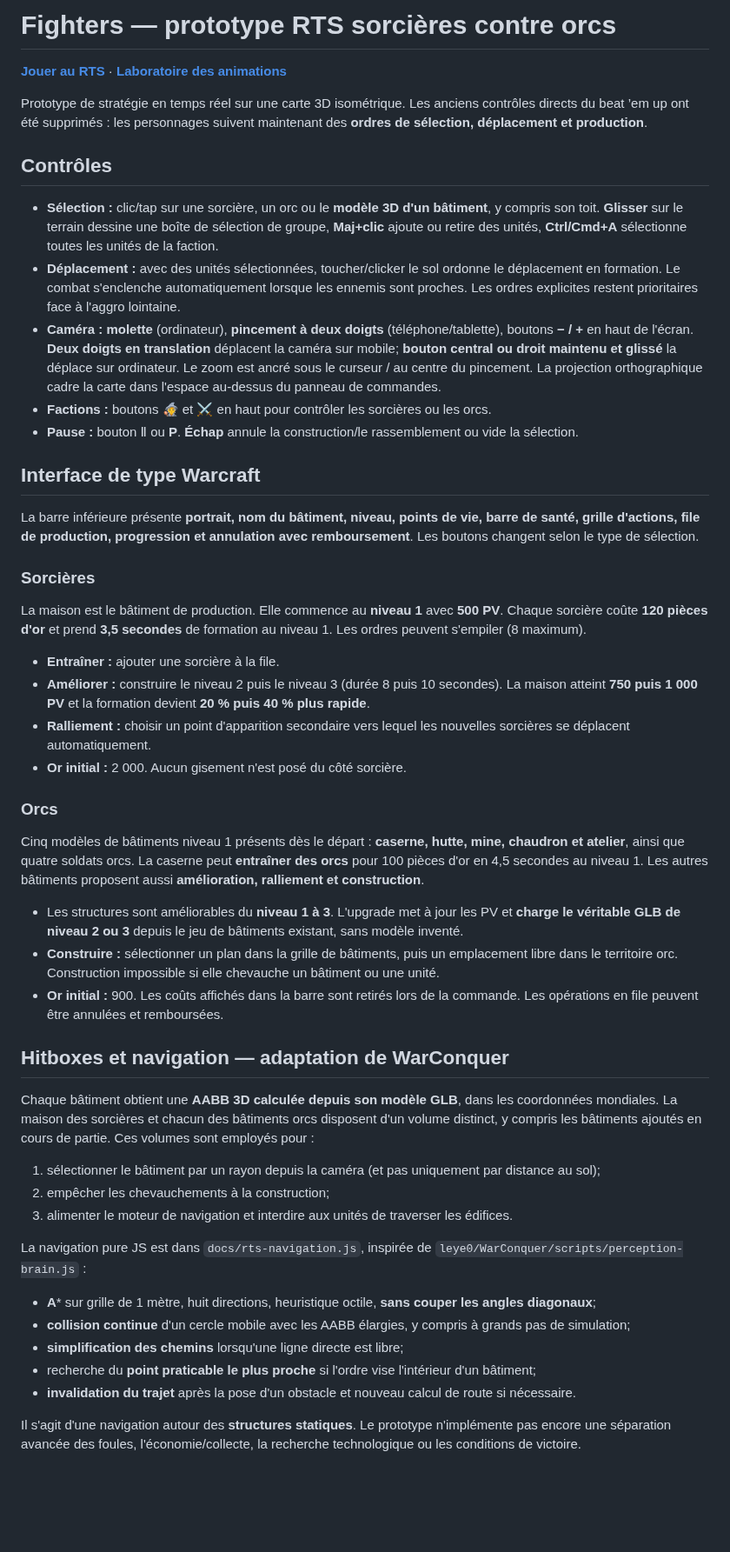
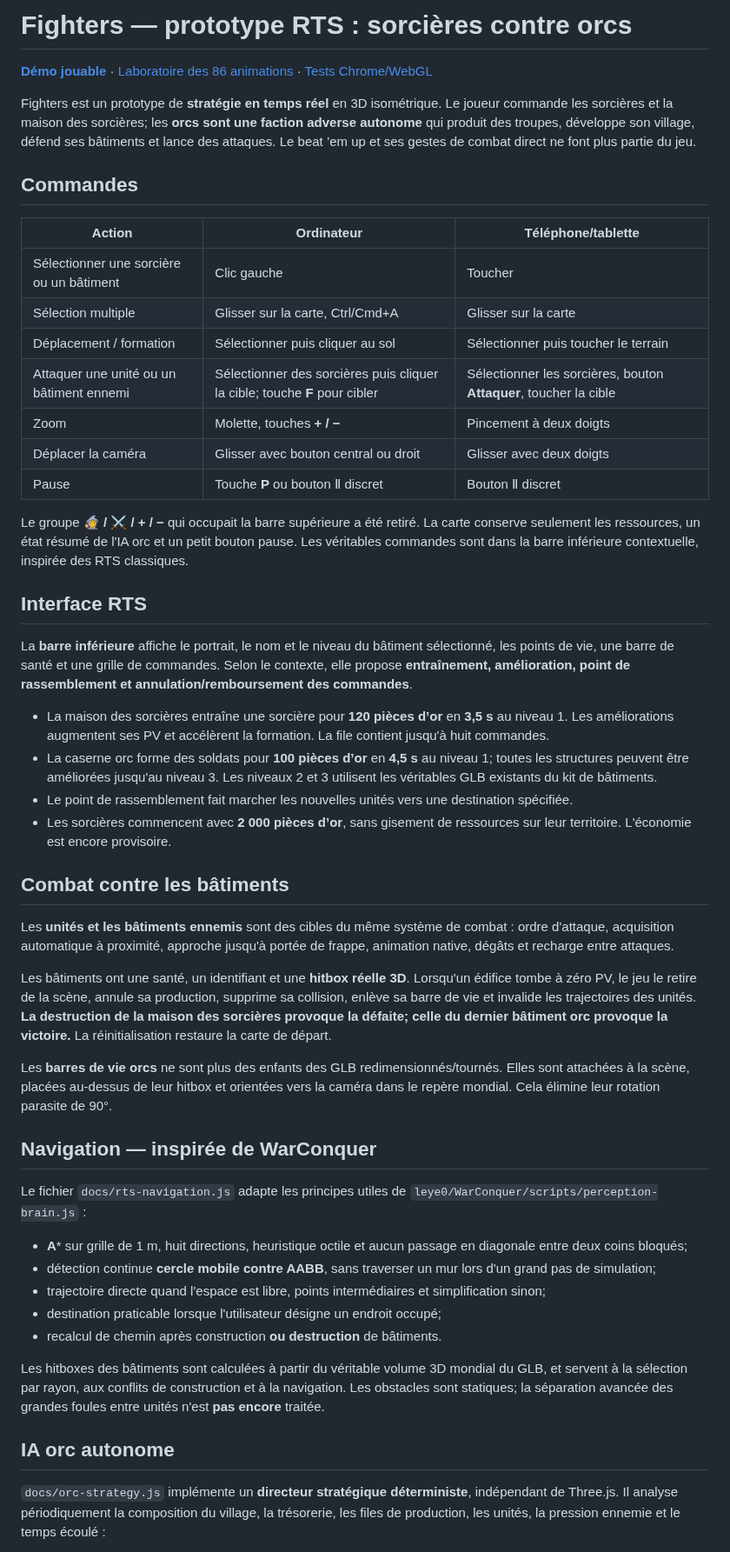
Before and after one commit to leye0/Fighters, a Markdown page: README.md, the part around one of its changes. Shown at 87% size. GitHub-like rendering; blank space fills up the shorter version.

```diff
--- a/README.md
+++ b/README.md
@@ -1,53 +1,53 @@
-# Fighters — prototype RTS sorcières contre orcs
+# Fighters — prototype RTS : sorcières contre orcs
 
-[**Jouer au RTS**](https://www.streamlev.com/Fighters/) · [**Laboratoire des animations**](https://www.streamlev.com/Fighters/motion-lab.html)
+**[Démo jouable](https://www.streamlev.com/Fighters/)** · [Laboratoire des 86 animations](https://www.streamlev.com/Fighters/motion-lab.html) · [Tests Chrome/WebGL](https://github.com/leye0/Fighters/actions/workflows/browser-qa.yml)
 
-Prototype de stratégie en temps réel sur une carte 3D isométrique. Les anciens contrôles directs du beat ’em up ont été supprimés : les personnages suivent maintenant des **ordres de sélection, déplacement et production**.
+Fighters est un prototype de **stratégie en temps réel** en 3D isométrique. Le joueur commande les sorcières et la maison des sorcières; les **orcs sont une faction adverse autonome** qui produit des troupes, développe son village, défend ses bâtiments et lance des attaques. Le beat ’em up et ses gestes de combat direct ne font plus partie du jeu.
 
-## Contrôles
+## Commandes
 
-- **Sélection :** clic/tap sur une sorcière, un orc ou le **modèle 3D d'un bâtiment**, y compris son toit. **Glisser** sur le terrain dessine une boîte de sélection de groupe, **Maj+clic** ajoute ou retire des unités, **Ctrl/Cmd+A** sélectionne toutes les unités de la faction.
-- **Déplacement :** avec des unités sélectionnées, toucher/clicker le sol ordonne le déplacement en formation. Le combat s'enclenche automatiquement lorsque les ennemis sont proches. Les ordres explicites restent prioritaires face à l'aggro lointaine.
-- **Caméra :** **molette** (ordinateur), **pincement à deux doigts** (téléphone/tablette), boutons **− / +** en haut de l'écran. **Deux doigts en translation** déplacent la caméra sur mobile; **bouton central ou droit maintenu et glissé** la déplace sur ordinateur. Le zoom est ancré sous le curseur / au centre du pincement. La projection orthographique cadre la carte dans l'espace au-dessus du panneau de commandes.
-- **Factions :** boutons 🧙 et ⚔ en haut pour contrôler les sorcières ou les orcs.
-- **Pause :** bouton Ⅱ ou **P**. **Échap** annule la construction/le rassemblement ou vide la sélection.
+| Action | Ordinateur | Téléphone/tablette |
+|---|---|---|
+| Sélectionner une sorcière ou un bâtiment | Clic gauche | Toucher |
+| Sélection multiple | Glisser sur la carte, Ctrl/Cmd+A | Glisser sur la carte |
+| Déplacement / formation | Sélectionner puis cliquer au sol | Sélectionner puis toucher le terrain |
+| Attaquer une unité ou un bâtiment ennemi | Sélectionner des sorcières puis cliquer la cible; touche **F** pour cibler | Sélectionner les sorcières, bouton **Attaquer**, toucher la cible |
+| Zoom | Molette, touches **+ / −** | Pincement à deux doigts |
+| Déplacer la caméra | Glisser avec bouton central ou droit | Glisser avec deux doigts |
+| Pause | Touche **P** ou bouton Ⅱ discret | Bouton Ⅱ discret |
 
-## Interface de type Warcraft
+Le groupe **🧙 / ⚔ / + / −** qui occupait la barre supérieure a été retiré. La carte conserve seulement les ressources, un état résumé de l'IA orc et un petit bouton pause. Les véritables commandes sont dans la barre inférieure contextuelle, inspirée des RTS classiques.
 
-La barre inférieure présente **portrait, nom du bâtiment, niveau, points de vie, barre de santé, grille d'actions, file de production, progression et annulation avec remboursement**. Les boutons changent selon le type de sélection.
+## Interface RTS
 
-### Sorcières
+La **barre inférieure** affiche le portrait, le nom et le niveau du bâtiment sélectionné, les points de vie, une barre de santé et une grille de commandes. Selon le contexte, elle propose **entraînement, amélioration, point de rassemblement et annulation/remboursement des commandes**.
 
-La maison est le bâtiment de production. Elle commence au **niveau 1** avec **500 PV**. Chaque sorcière coûte **120 pièces d'or** et prend **3,5 secondes** de formation au niveau 1. Les ordres peuvent s'empiler (8 maximum).
+- La maison des sorcières entraîne une sorcière pour **120 pièces d’or** en **3,5 s** au niveau 1. Les améliorations augmentent ses PV et accélèrent la formation. La file contient jusqu'à huit commandes.
+- La caserne orc forme des soldats pour **100 pièces d’or** en **4,5 s** au niveau 1; toutes les structures peuvent être améliorées jusqu'au niveau 3. Les niveaux 2 et 3 utilisent les véritables GLB existants du kit de bâtiments.
+- Le point de rassemblement fait marcher les nouvelles unités vers une destination spécifiée.
+- Les sorcières commencent avec **2 000 pièces d’or**, sans gisement de ressources sur leur territoire. L'économie est encore provisoire.
 
-- **Entraîner :** ajouter une sorcière à la file.
-- **Améliorer :** construire le niveau 2 puis le niveau 3 (durée 8 puis 10 secondes). La maison atteint **750 puis 1 000 PV** et la formation devient **20 % puis 40 % plus rapide**.
-- **Ralliement :** choisir un point d'apparition secondaire vers lequel les nouvelles sorcières se déplacent automatiquement.
-- **Or initial :** 2 000. Aucun gisement n'est posé du côté sorcière.
+## Combat contre les bâtiments
 
-### Orcs
+Les **unités et les bâtiments ennemis** sont des cibles du même système de combat : ordre d'attaque, acquisition automatique à proximité, approche jusqu'à portée de frappe, animation native, dégâts et recharge entre attaques.
 
-Cinq modèles de bâtiments niveau 1 présents dès le départ : **caserne, hutte, mine, chaudron et atelier**, ainsi que quatre soldats orcs. La caserne peut **entraîner des orcs** pour 100 pièces d'or en 4,5 secondes au niveau 1. Les autres bâtiments proposent aussi **amélioration, ralliement et construction**.
+Les bâtiments ont une santé, un identifiant et une **hitbox réelle 3D**. Lorsqu'un édifice tombe à zéro PV, le jeu le retire de la scène, annule sa production, supprime sa collision, enlève sa barre de vie et invalide les trajectoires des unités. **La destruction de la maison des sorcières provoque la défaite; celle du dernier bâtiment orc provoque la victoire.** La réinitialisation restaure la carte de départ.
 
-- Les structures sont améliorables du **niveau 1 à 3**. L'upgrade met à jour les PV et **charge le véritable GLB de niveau 2 ou 3** depuis le jeu de bâtiments existant, sans modèle inventé.
-- **Construire :** sélectionner un plan dans la grille de bâtiments, puis un emplacement libre dans le territoire orc. Construction impossible si elle chevauche un bâtiment ou une unité.
-- **Or initial :** 900. Les coûts affichés dans la barre sont retirés lors de la commande. Les opérations en file peuvent être annulées et remboursées.
+Les **barres de vie orcs** ne sont plus des enfants des GLB redimensionnés/tournés. Elles sont attachées à la scène, placées au-dessus de leur hitbox et orientées vers la caméra dans le repère mondial. Cela élimine leur rotation parasite de 90°.
 
-## Hitboxes et navigation — adaptation de WarConquer
+## Navigation — inspirée de WarConquer
 
-Chaque bâtiment obtient une **AABB 3D calculée depuis son modèle GLB**, dans les coordonnées mondiales. La maison des sorcières et chacun des bâtiments orcs disposent d'un volume distinct, y compris les bâtiments ajoutés en cours de partie. Ces volumes sont employés pour :
+Le fichier `docs/rts-navigation.js` adapte les principes utiles de `leye0/WarConquer/scripts/perception-brain.js` :
 
-1. sélectionner le bâtiment par un rayon depuis la caméra (et pas uniquement par distance au sol);
-2. empêcher les chevauchements à la construction;
-3. alimenter le moteur de navigation et interdire aux unités de traverser les édifices.
+- **A*** sur grille de 1 m, huit directions, heuristique octile et aucun passage en diagonale entre deux coins bloqués;
+- détection continue **cercle mobile contre AABB**, sans traverser un mur lors d'un grand pas de simulation;
+- trajectoire directe quand l'espace est libre, points intermédiaires et simplification sinon;
+- destination praticable lorsque l'utilisateur désigne un endroit occupé;
+- recalcul de chemin après construction **ou destruction** de bâtiments.
 
-La navigation pure JS est dans `docs/rts-navigation.js`, inspirée de `leye0/WarConquer/scripts/perception-brain.js` :
+Les hitboxes des bâtiments sont calculées à partir du véritable volume 3D mondial du GLB, et servent à la sélection par rayon, aux conflits de construction et à la navigation. Les obstacles sont statiques; la séparation avancée des grandes foules entre unités n'est **pas encore** traitée.
 
-- **A*** sur grille de 1 mètre, huit directions, heuristique octile, **sans couper les angles diagonaux**;
-- **collision continue** d'un cercle mobile avec les AABB élargies, y compris à grands pas de simulation;
-- **simplification des chemins** lorsqu'une ligne directe est libre;
-- recherche du **point praticable le plus proche** si l'ordre vise l'intérieur d'un bâtiment;
-- **invalidation du trajet** après la pose d'un obstacle et nouveau calcul de route si nécessaire.
+## IA orc autonome
 
-Il s'agit d'une navigation autour des **structures statiques**. Le prototype n'implémente pas encore une séparation avancée des foules, l'économie/collecte, la recherche technologique ou les conditions de victoire.
+`docs/orc-strategy.js` implémente un **directeur stratégique déterministe**, indépendant de Three.js. Il analyse périodiquement la composition du village, la trésorerie, les files de production, les unités, la pression ennemie et le temps écoulé :
 
```
Also changed, not shown: other parts of README.md (+19 -8 lines).
